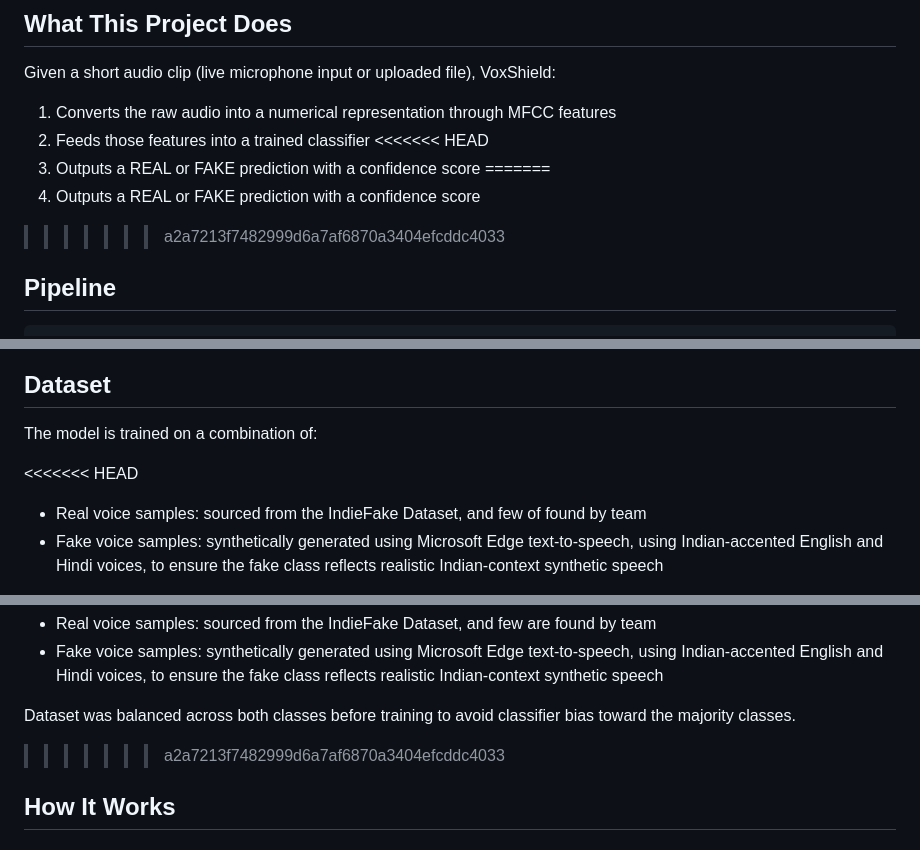
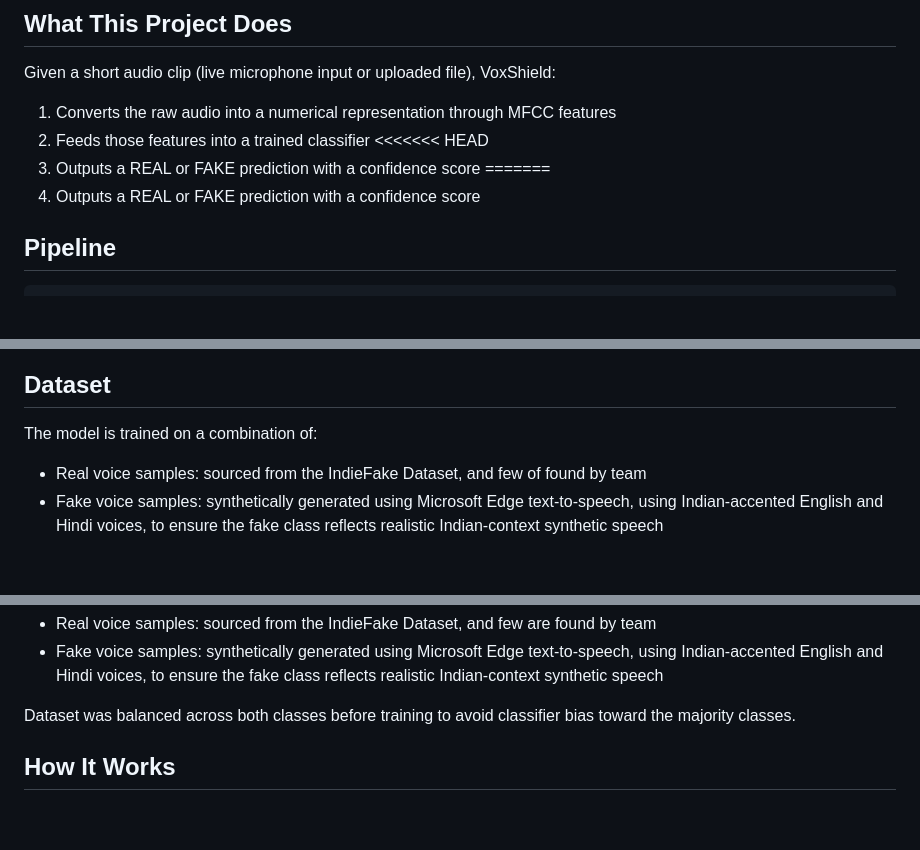
Before and after one commit to codepiyusss/VoxShield, a Markdown page: README.md, 3 parts joined by grey strips. Drawn GitHub-style; blank space fills up the shorter version.

Commit message:
Fix README formatting and clarify dataset details
Removed merge conflict markers and ensured consistency in dataset description.

```diff
--- a/README.md
+++ b/README.md
@@ -29,7 +29,7 @@ Given a short audio clip (live microphone input or uploaded file), VoxShield:
 3. Outputs a REAL or FAKE prediction with a confidence score
 =======
 3. Outputs a REAL or FAKE prediction with a confidence score
->>>>>>> a2a7213f7482999d6a7af6870a3404efcddc4033
+
 
 ## Pipeline
 
@@ -73,7 +73,7 @@ Output: REAL or FAKE, with confidence score
 
 The model is trained on a combination of:
 
-<<<<<<< HEAD
+
 - Real voice samples: sourced from the IndieFake Dataset, and few of found by team
 - Fake voice samples: synthetically generated using Microsoft Edge text-to-speech, using Indian-accented English and Hindi voices, to ensure the fake class reflects realistic Indian-context synthetic speech
 
@@ -83,7 +83,7 @@ Dataset was balanced across both classes before training to avoid classifier bia
 - Fake voice samples: synthetically generated using Microsoft Edge text-to-speech, using Indian-accented English and Hindi voices, to ensure the fake class reflects realistic Indian-context synthetic speech
 
 Dataset was balanced across both classes before training to avoid classifier bias toward the majority classes.
->>>>>>> a2a7213f7482999d6a7af6870a3404efcddc4033
+
 
 ## How It Works
 
```
